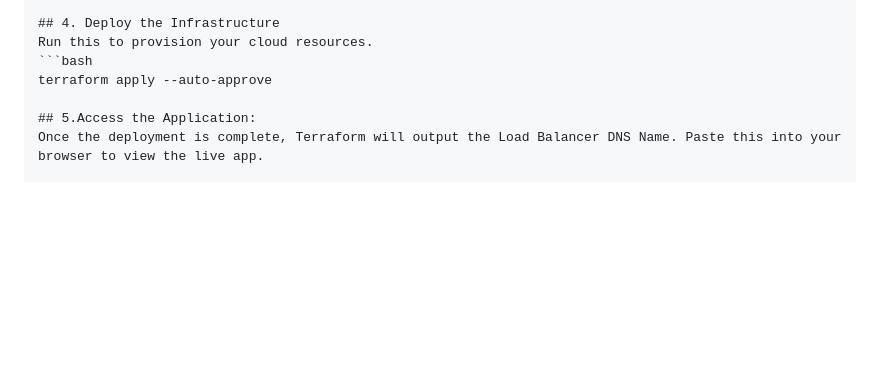
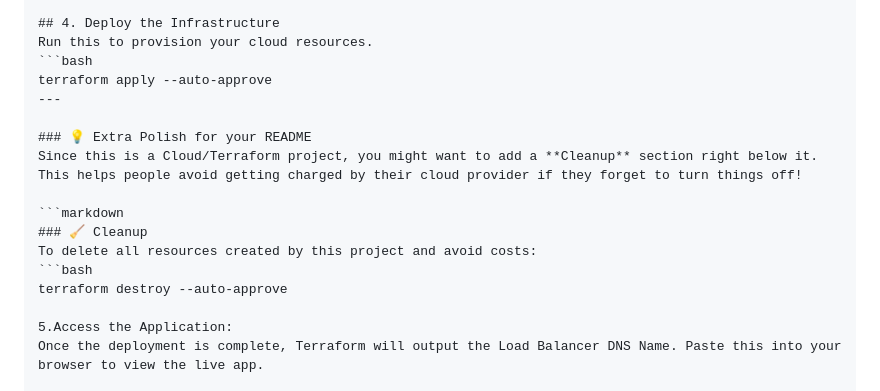
Before and after one commit to lida-sokha/Cloud_Computing_Final_Project, a Markdown page: README.md, the part around the change. GitHub-like rendering; blank space fills up the shorter version.

````diff
--- a/README.md
+++ b/README.md
@@ -60,8 +60,18 @@ terraform plan
 Run this to provision your cloud resources.
 ```bash
 terraform apply --auto-approve
+---
 
-## 5.Access the Application:
+### 💡 Extra Polish for your README
+Since this is a Cloud/Terraform project, you might want to add a **Cleanup** section right below it. This helps people avoid getting charged by their cloud provider if they forget to turn things off!
+
+```markdown
+### 🧹 Cleanup
+To delete all resources created by this project and avoid costs:
+```bash
+terraform destroy --auto-approve
+
+5.Access the Application:
 Once the deployment is complete, Terraform will output the Load Balancer DNS Name. Paste this into your browser to view the live app.
 
 🛡️ Security Features
````
